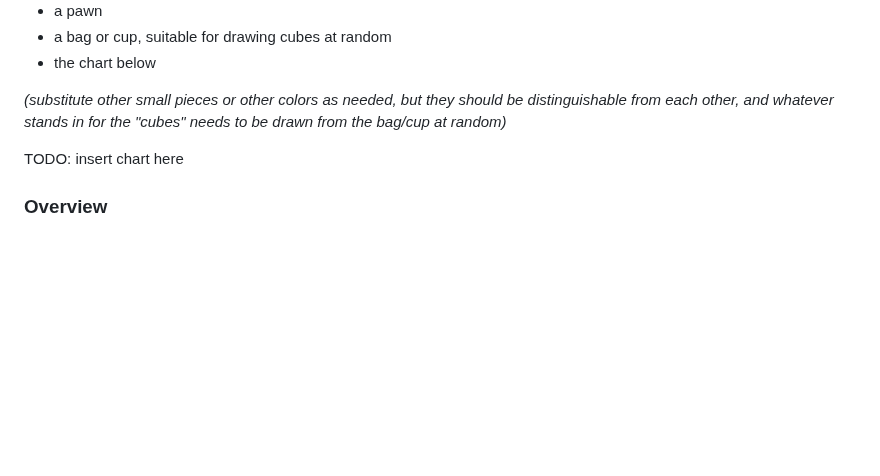
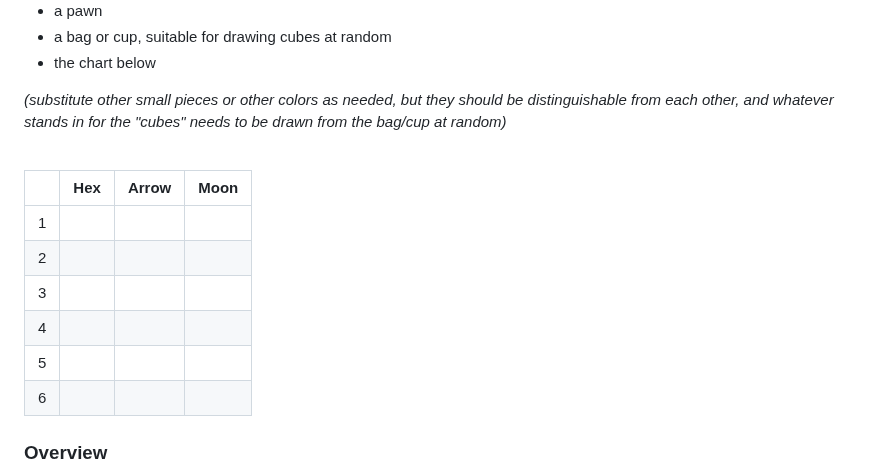
Before and after one commit to okonomichiyaki/supercat, a Markdown page: 010-F09-pathfinder-portal-minigame.md, the part around the change. Rendered like a GitHub page; blank space fills up the shorter version.

Commit message:
add table to pathfinder minigame

```diff
--- a/010-F09-pathfinder-portal-minigame.md
+++ b/010-F09-pathfinder-portal-minigame.md
@@ -21,7 +21,20 @@ Each time "Uncovering Clues" is used, one "round" of the minigame will result in
 
 *(substitute other small pieces or other colors as needed, but they should be distinguishable from each other, and whatever stands in for the "cubes" needs to be drawn from the bag/cup at random)*
 
-TODO: insert chart here
+<br/>
+
+<!--
+TODO: print friendly chart using icons
+-->
+
+| | Hex | Arrow | Moon |
+| - | - | - | - |
+| 1 | | | |
+| 2 | | | |
+| 3 | | | |
+| 4 | | | |
+| 5 | | | |
+| 6 | | | |
 
 ### Overview
 
```
